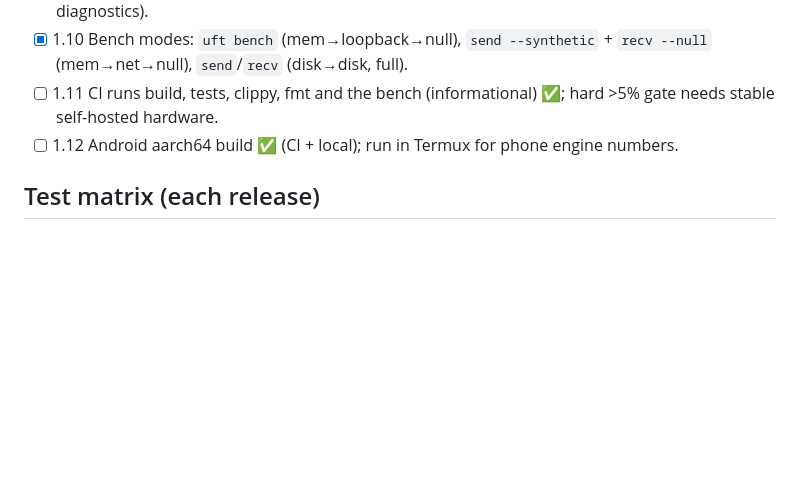
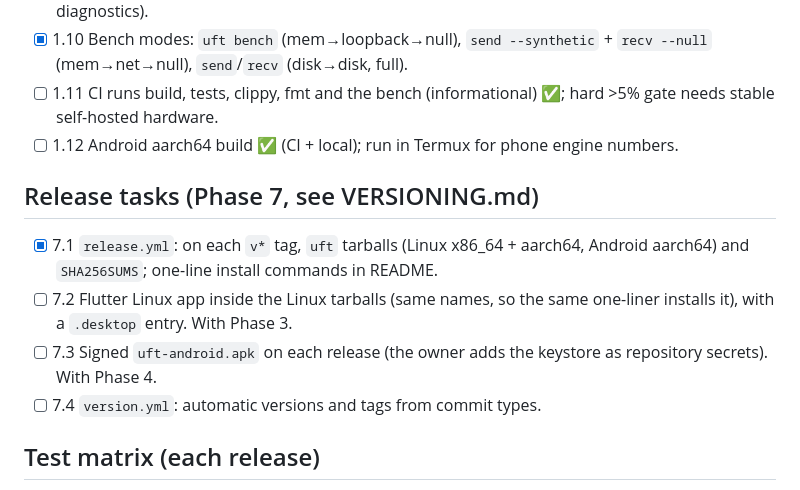
Before and after one commit to anil0403/swoop, a Markdown page: PLAN.md, the part around the change. Drawn GitHub-style; blank space fills up the shorter version.

Commit message:
docs: add release tasks to plan

```diff
--- a/PLAN.md
+++ b/PLAN.md
@@ -97,6 +97,12 @@ Every device is the same peer: announces itself, listens while receiving is enab
 - [ ] 1.11 CI runs build, tests, clippy, fmt and the bench (informational) ✅; hard >5% gate needs stable self-hosted hardware.
 - [ ] 1.12 Android aarch64 build ✅ (CI + local); run in Termux for phone engine numbers.
 
+## Release tasks (Phase 7, see VERSIONING.md)
+- [x] 7.1 `release.yml`: on each `v*` tag, `uft` tarballs (Linux x86_64 + aarch64, Android aarch64) and `SHA256SUMS`; one-line install commands in README.
+- [ ] 7.2 Flutter Linux app inside the Linux tarballs (same names, so the same one-liner installs it), with a `.desktop` entry. With Phase 3.
+- [ ] 7.3 Signed `uft-android.apk` on each release (the owner adds the keystore as repository secrets). With Phase 4.
+- [ ] 7.4 `version.yml`: automatic versions and tags from commit types.
+
 ## Test matrix (each release)
 4 pairings × {router Wi-Fi, one side wired, Android hotspot, Linux hotspot, isolated guest network, no network (BLE)} × hardware classes {budget Android, mid-range Android, flagship Android, Linux Intel Wi-Fi, Linux Realtek/MediaTek, Raspberry Pi 4/5, wired 1/2.5/10 GbE}.
 Record: discovery layer used, MB/s vs iperf3, taps from fresh install, resume, hash.
```
